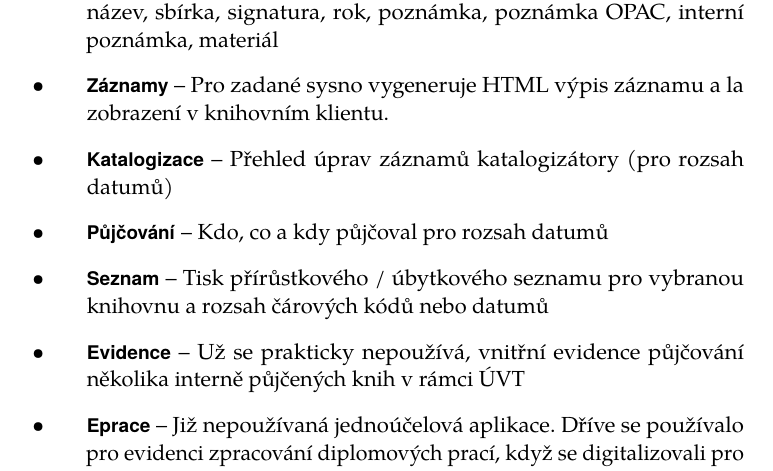
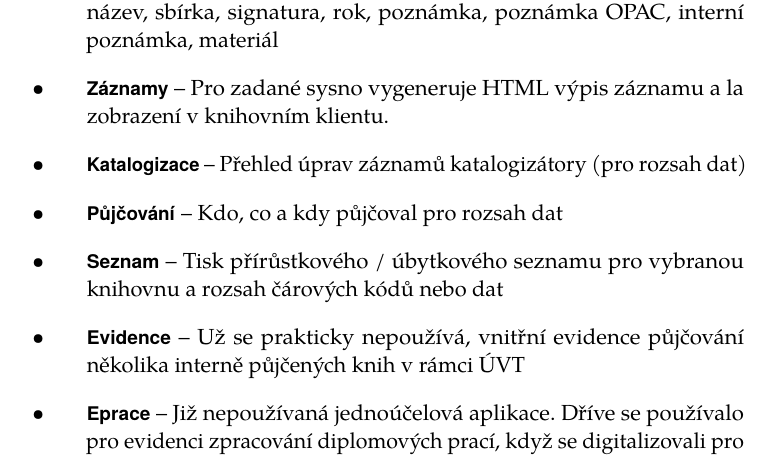
Before and after one commit to MartinKravec/bakalarska-prace, a LaTeX thesis (bakalarka.tex): part of page 32 of 69, cut so that both start at the same text. Compiled offline with pdfLaTeX.

Commit message:
Updated title pages

```diff
--- a/bakalarka.tex
+++ b/bakalarka.tex
@@ -112,7 +112,7 @@
 \makeatletter\thesis@load
   \makeatletter\def\thesis@czech@declaration{%
   ~\\%
-  \vskip 4.7in%
+  \vskip 4.5in%
   \noindent {\Large \bold{Prohlášení}}\\%
   ~\\%
   Prohlašuji, že jsem předkládanou práci zpracoval%
@@ -855,10 +855,9 @@ Aplikace pro knihovníky:
 \item \bold{Report} – Aplikace na e-mailování různých informací. Uvnitř nakonfigurováno cca 20 různých přehledových sestav (např. seznam dlužníků, záznamy bez jednotek, různé typy chyb v~bibliografických záznamech apod.), které si může každý pracovník naklikat s~parametry, které ho zajímají (dlužníci v~konkrétní knihovně s~dluhem větším než 500 Kč apod.) a~případně si je nechat i v~pravidelných intervalech s~těmito parametry nechat posílat na svou e-mailovou adresu.
 \item \bold{Items} – Konvertor textového seznamu čárových kódů -> Čárový kód, název, sbírka, signatura, rok, poznámka, poznámka OPAC, interní poznámka, materiál
 \item \bold{Záznamy} – Pro zadané sysno vygeneruje HTML výpis záznamu a~la zobrazení v~knihovním klientu.
-\item \bold{Katalogizace} – Přehled úprav záznamů katalogizátory (pro rozsah datumů)
-\item \bold{Půjčování} – Kdo, co a kdy půjčoval pro rozsah datumů
-\item \bold{Seznam} – Tisk přírůstkového / úbytkového seznamu pro vybranou knihovnu a~rozsah čárových kódů nebo datumů
+\item \bold{Katalogizace} – Přehled úprav záznamů katalogizátory (pro rozsah dat)
+\item \bold{Půjčování} – Kdo, co a kdy půjčoval pro rozsah dat
+\item \bold{Seznam} – Tisk přírůstkového / úbytkového seznamu pro vybranou knihovnu a~rozsah čárových kódů nebo dat
 \item \bold{Evidence} – Už se prakticky nepoužívá, vnitřní evidence půjčování několika interně půjčených knih v~rámci ÚVT
 \item \bold{Eprace} – Již nepoužívaná jednoúčelová aplikace. Dříve se používalo pro evidenci zpracování diplomových prací, když se digitalizovali pro elektronickou evidenci. Teď už se přijímají přímo elektronicky.
-\item \bold{Toplist} – Seznam nejčastěji půjčovaných knih s~možností zvolení knihovny, rozsahu datumů, počtu příček a~volitelným filtrem dle sbírky, do které jednotky patří
-\item \bold{Dlužníci} – Report o~dlužnících (s~možností filtrace dle knihovny, datumů a~minimální dlužné částky) ve formátu přímo vložitelném do ekonomického systému Magion
+\item \bold{Toplist} – Seznam nejčastěji půjčovaných knih s~možností zvolení knihovny, rozsahu dat, počtu příček a~volitelným filtrem dle sbírky, do které jednotky patří
```
Also changed, not shown: bakalarka.pdf, bakalarka.tex (3 more changed lines).
